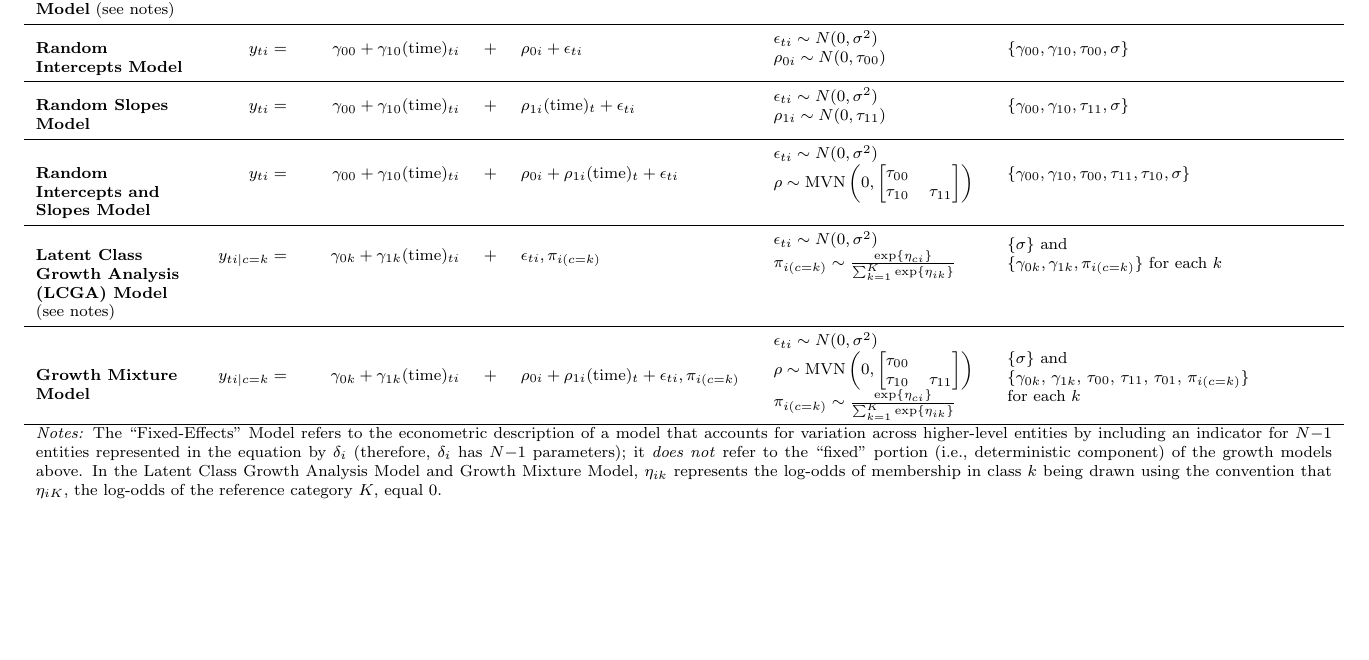
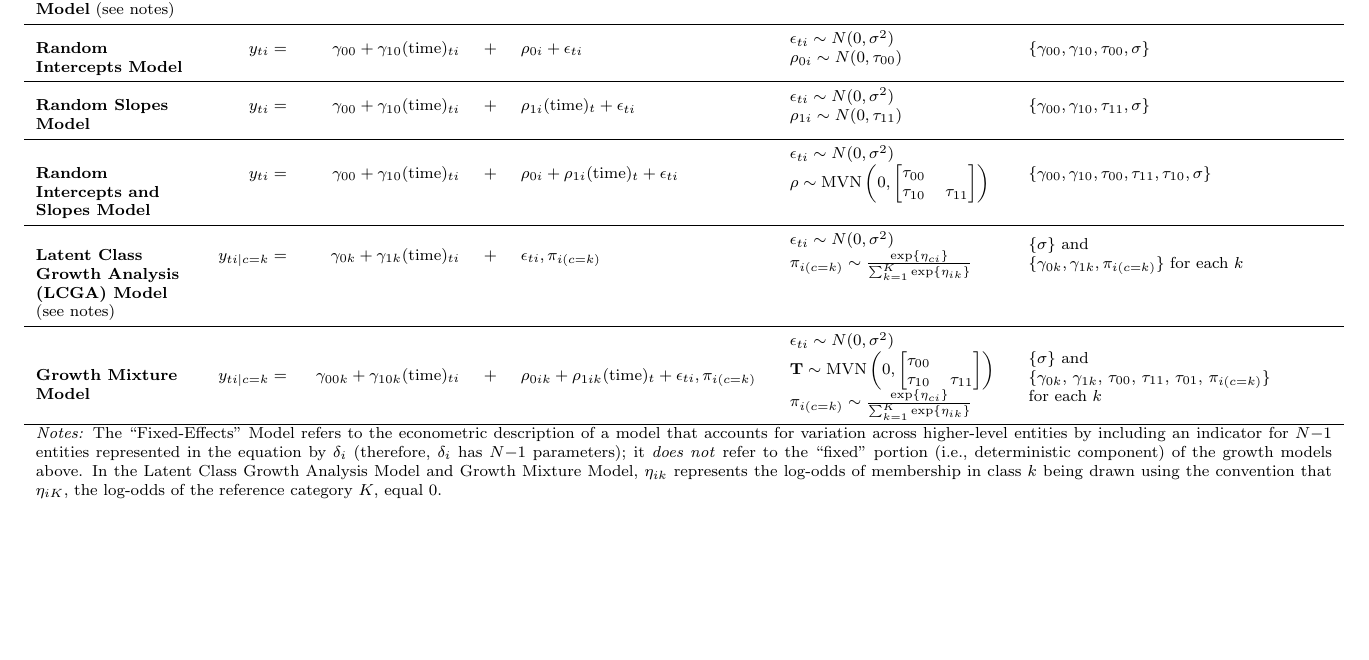
Before and after one commit to mikebader/growth-curve-workshop, a LaTeX book (resources/model-descriptions.tex, which reads resources/equations.tex): part of page 1 of 7, cut so that both start at the same text. Compiled offline with pdfLaTeX.

Commit message:
Changes for 2022 workshop

```diff
--- a/resources/equations.tex
+++ b/resources/equations.tex
@@ -58,9 +58,9 @@
 
 \raggedright\textbf{Growth Mixture Model}&
     $y_{ti|c=k} =$&
-    $\gamma_{0k} + \gamma_{1k}(\text{time})_{ti}$ &+&
-    $\rho_{0i}  + \rho_{1i}(\text{time})_{t} + \epsilon_{ti}, \pi_{i(c=k)}$ &
-    $\begin{array}{l}\epsilon_{ti} \sim N(0, \sigma^2) \\ \mathbf{\rho} \sim \text{MVN}\left(0, \begin{bmatrix}\tau_{00} & \\ \tau_{10} & \tau_{11}\end{bmatrix}\right)\\ \pi_{i(c=k)} \sim \frac{\exp\{\eta_{ci}\}}{\sum^K_{k=1}\exp\{\eta_{ik}\}}\end{array}$ &
+    $\gamma_{00k} + \gamma_{10k}(\text{time})_{ti}$ &+&
+    $\rho_{0ik}  + \rho_{1ik}(\text{time})_{t} + \epsilon_{ti}, \pi_{i(c=k)}$ &
+    $\begin{array}{l}\epsilon_{ti} \sim N(0, \sigma^2) \\ \mathbf{T} \sim \text{MVN}\left(0, \begin{bmatrix}\tau_{00} & \\ \tau_{10} & \tau_{11}\end{bmatrix}\right)\\ \pi_{i(c=k)} \sim \frac{\exp\{\eta_{ci}\}}{\sum^K_{k=1}\exp\{\eta_{ik}\}}\end{array}$ &
     \multicolumn{1}{l}{\parbox[c]{1.75in}{\raggedright$\{\sigma\}$ and \\ \{$\gamma_{0k}$, $\gamma_{1k}$, $\tau_{00}$, $\tau_{11}$, $\tau_{01}$, $\pi_{i(c=k)}$\} for each $k$}}\\\bottomrule
 
 
```
Also changed, not shown: resources/model-descriptions.pdf, 8 other files.
